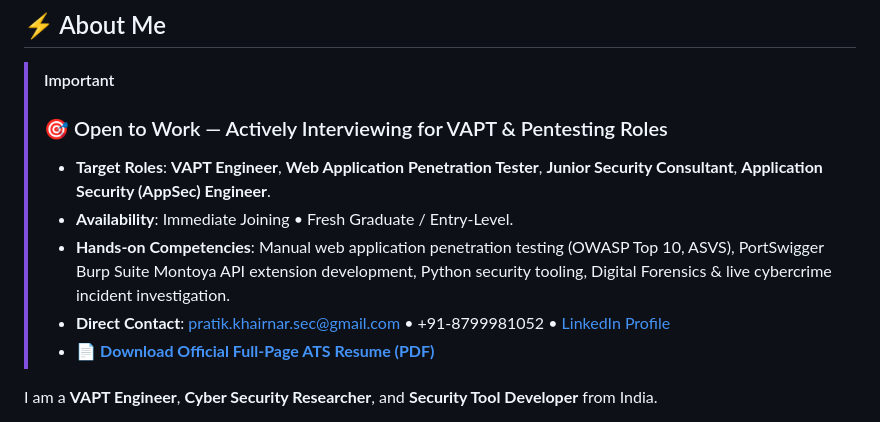
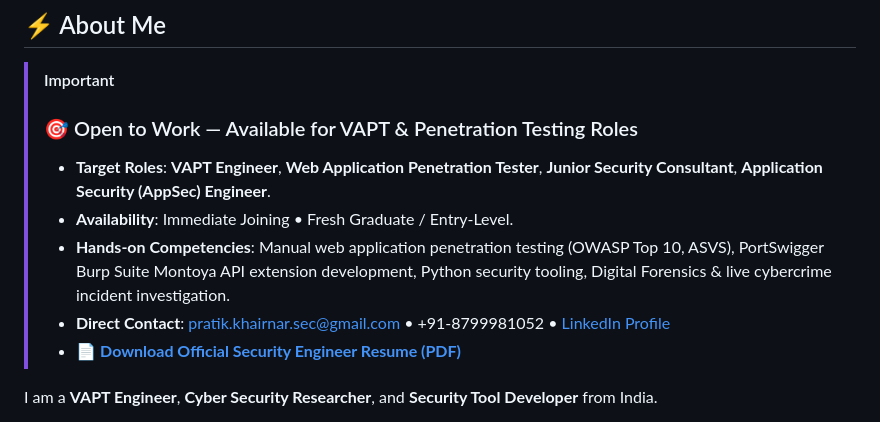
Before and after one commit to pratik-khairnar-sec/pratik-khairnar-sec, a Markdown page: README.md, the part around one of its changes. Drawn GitHub-style.

Commit message:
fix: update wording to official resume and available for roles

```diff
--- a/README.md
+++ b/README.md
@@ -18,12 +18,12 @@
 ## ⚡ About Me
 
 > [!IMPORTANT]
-> ### 🎯 Open to Work — Actively Interviewing for VAPT & Pentesting Roles
+> ### 🎯 Open to Work — Available for VAPT & Penetration Testing Roles
 > - **Target Roles**: **VAPT Engineer**, **Web Application Penetration Tester**, **Junior Security Consultant**, **Application Security (AppSec) Engineer**.
 > - **Availability**: Immediate Joining • Fresh Graduate / Entry-Level.
 > - **Hands-on Competencies**: Manual web application penetration testing (OWASP Top 10, ASVS), PortSwigger Burp Suite Montoya API extension development, Python security tooling, Digital Forensics & live cybercrime incident investigation.
 > - **Direct Contact**: [pratik.khairnar.sec@gmail.com](mailto:pratik.khairnar.sec@gmail.com) • +91-8799981052 • [LinkedIn Profile](https://linkedin.com/in/pratik-khairnar-sec)
-> - 📄 **[Download Official Full-Page ATS Resume (PDF)](https://pratik-khairnar-sec.github.io/authentix-enterprise/reports/Pratik_Khairnar_Resume_ATS.pdf)**
+> - 📄 **[Download Official Security Engineer Resume (PDF)](https://pratik-khairnar-sec.github.io/authentix-enterprise/reports/Pratik_Khairnar_Resume.pdf)**
 
 I am a **VAPT Engineer**, **Cyber Security Researcher**, and **Security Tool Developer** from India.
 
```
Also changed, not shown: other parts of README.md (+1 -1 lines).
